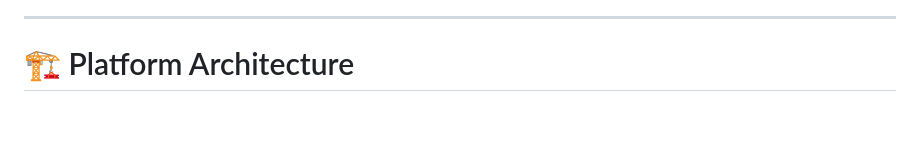
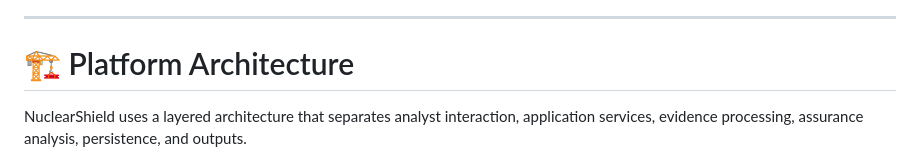
Before and after one commit to ruveeha33/NuclearShield, a Markdown page: README.md, the part around one of its changes. Drawn GitHub-style; blank space fills up the shorter version.

````diff
--- a/README.md
+++ b/README.md
@@ -199,4 +199,6 @@ The platform focuses on **defensible evidence**, not autonomous operational resp
 
 # 🏗️ Platform Architecture
 
+NuclearShield uses a layered architecture that separates analyst interaction, application services, evidence processing, assurance analysis, persistence, and outputs.
+
 ```mermaid
````
Also changed, not shown: other parts of README.md (+16 -40 lines).
